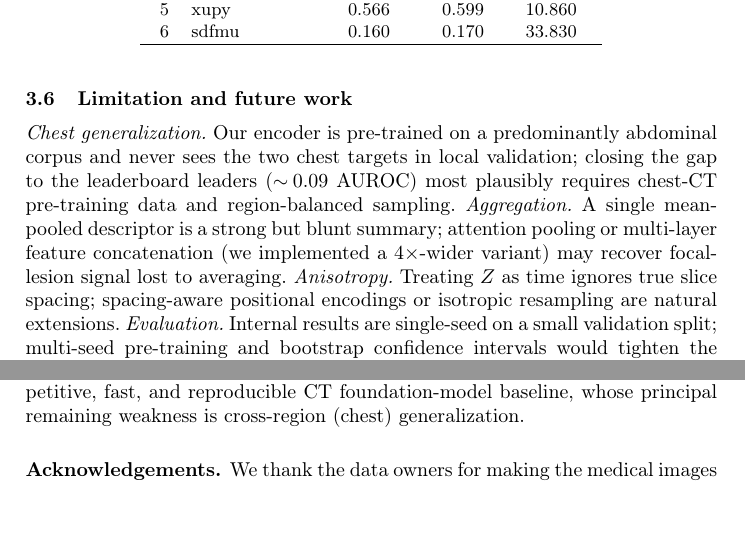
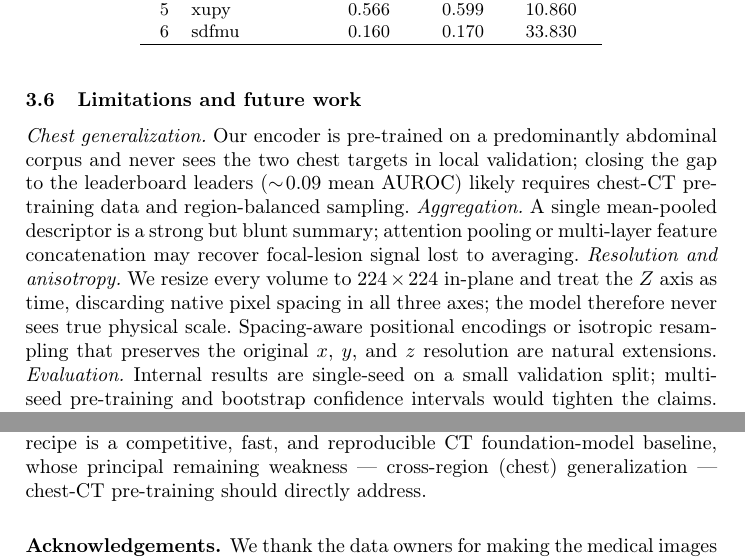
Before and after one commit to gautham-calico/cvpr-maest, a LaTeX paper (main.tex): two parts of page 11 of 13, joined at a grey line, cut so that both start at the same text, the shorter picture padded with empty space. Compiled offline with pdfLaTeX.

Commit message:
Tighten limitations + conclusion; note 224x224 resize discards spacing
Limitations: pluralize header, clarify chest gap as mean AUROC, soften
hedge, drop underexplained 4x-wider aside, and fold the 224x224 in-plane
resize into a Resolution-and-anisotropy item noting native x/y/z spacing
is discarded. Conclusion: split the overloaded results sentence and close
on a forward path instead of a bare deficit.

Co-Authored-By: Claude Opus 4.8 (1M context) <noreply@anthropic.com>

```diff
--- a/main.tex
+++ b/main.tex
@@ -603,17 +603,20 @@ Rank & Team & Balanced Acc & AUROC & Runtime (s) \\ \hline
 \end{tabular}
 \end{table}
 
-\subsection{Limitation and future work}
+\subsection{Limitations and future work}
 \label{sec:limitations}
 \emph{Chest generalization.} Our encoder is pre-trained on a predominantly
 abdominal corpus and never sees the two chest targets in local validation;
-closing the gap to the leaderboard leaders ($\sim\!0.09$ AUROC) most plausibly
+closing the gap to the leaderboard leaders ($\sim\!0.09$ mean AUROC) likely
 requires chest-CT pre-training data and region-balanced sampling.
 \emph{Aggregation.} A single mean-pooled descriptor is a strong but blunt
-summary; attention pooling or multi-layer feature concatenation (we implemented a
-$4\times$-wider variant) may recover focal-lesion signal lost to averaging.
-\emph{Anisotropy.} Treating $Z$ as time ignores true slice spacing; spacing-aware
-positional encodings or isotropic resampling are natural extensions.
+summary; attention pooling or multi-layer feature concatenation may recover
+focal-lesion signal lost to averaging.
+\emph{Resolution and anisotropy.} We resize every volume to $224\times224$
+in-plane and treat the $Z$ axis as time, discarding native pixel spacing in all
+three axes; the model therefore never sees true physical scale. Spacing-aware
+positional encodings or isotropic resampling that preserves the original $x$,
+$y$, and $z$ resolution are natural extensions.
 \emph{Evaluation.} Internal results are single-seed on a small validation split;
 multi-seed pre-training and bootstrap confidence intervals would tighten the
 claims.
```
Also changed, not shown: main.tex (13 more changed lines).
